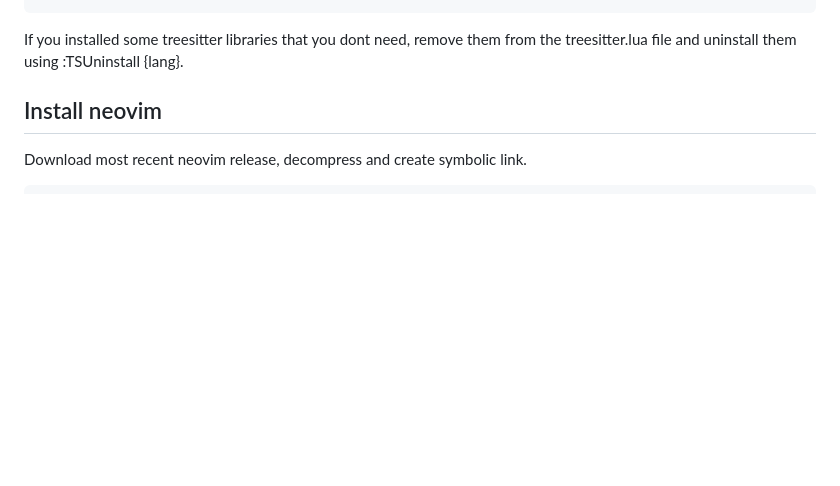
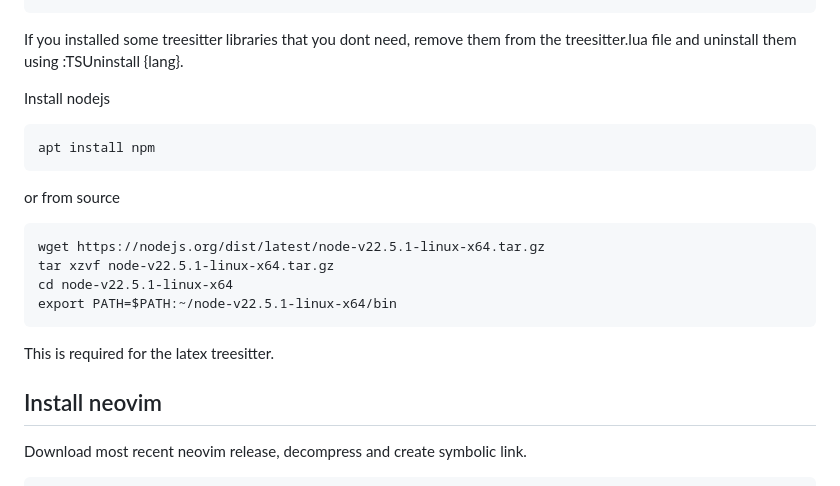
Before and after one commit to luised94/my_config, a Markdown page: README.md, the part around the change. Drawn GitHub-style; blank space fills up the shorter version.

Commit message:
Added section for node installation, required by tree-sitter

````diff
--- a/README.md
+++ b/README.md
@@ -19,6 +19,18 @@ mv tree-sitter-linux-x64 /usr/local/bin/tree-sitter
 ```
 If you installed some treesitter libraries that you dont need, remove them from the treesitter.lua file and uninstall them using :TSUninstall {lang}.
 
+Install nodejs
+```{bash}
+apt install npm
+```
+or from source
+```{bash}
+wget https://nodejs.org/dist/latest/node-v22.5.1-linux-x64.tar.gz
+tar xzvf node-v22.5.1-linux-x64.tar.gz
+cd node-v22.5.1-linux-x64
+export PATH=$PATH:~/node-v22.5.1-linux-x64/bin
+```
+This is required for the latex treesitter.
 
 ## Install neovim
 Download most recent neovim release, decompress and create symbolic link.
````
